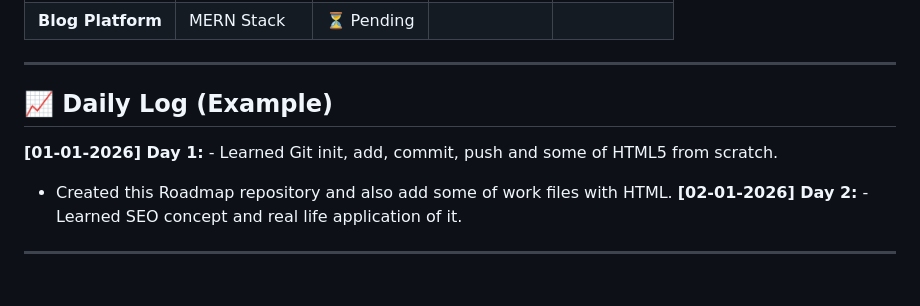
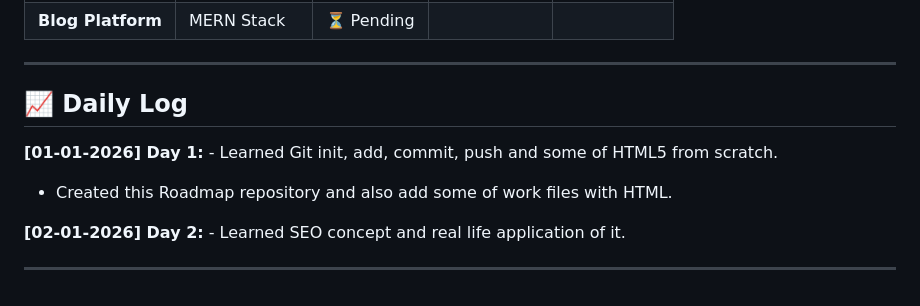
Before and after one commit to Barshan-Majumdar/Full-Stack-Journey, a Markdown page: Readme.md, the part around the change. GitHub-like rendering.

Commit message:
Updated roadmap

```diff
--- a/Readme.md
+++ b/Readme.md
@@ -78,10 +78,11 @@ Welcome to my daily learning log. This repository tracks my entire journey from
 
 ---
 
-## 📈 Daily Log (Example)
+## 📈 Daily Log
 
 **[01-01-2026] Day 1:** - Learned Git init, add, commit, push and some of HTML5 from scratch.
 - Created this Roadmap repository and also add some of work files with HTML.
+
 **[02-01-2026] Day 2:** - Learned SEO concept and real life application of it.
 
 ---
```
